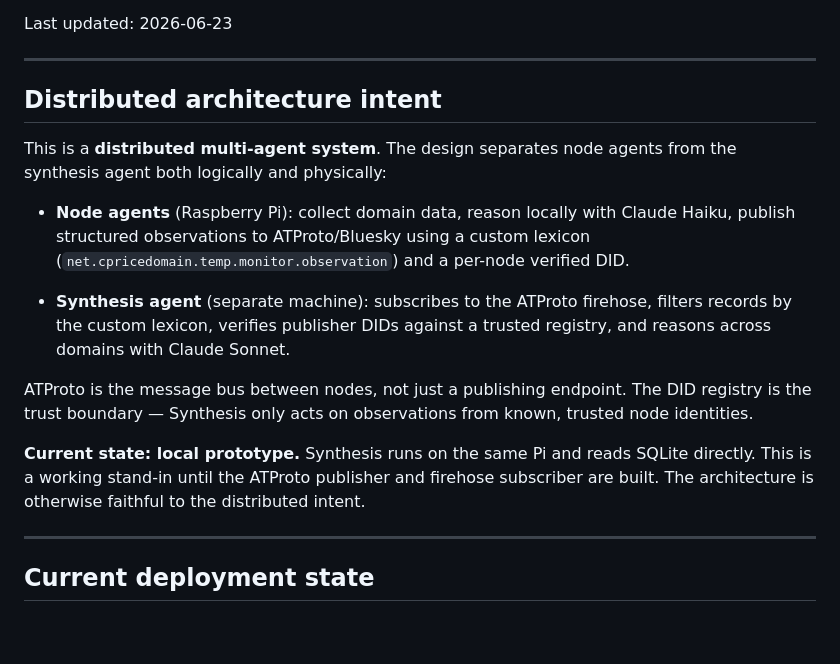
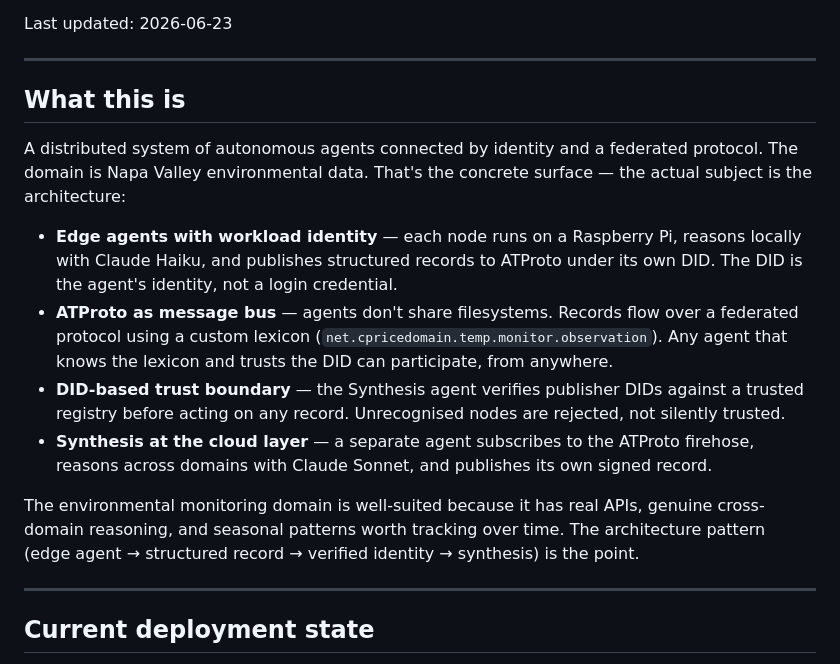
Before and after one commit to cprice-ping/Agentic-Watershed, a Markdown page: CONTEXT.md, the part around the change. Drawn GitHub-style; blank space fills up the shorter version.

```diff
--- a/CONTEXT.md
+++ b/CONTEXT.md
@@ -8,26 +8,27 @@ Last updated: 2026-06-23
 
 ---
 
-## Distributed architecture intent
+## What this is
 
-This is a **distributed multi-agent system**. The design separates node agents from the
-synthesis agent both logically and physically:
+A distributed system of autonomous agents connected by identity and a federated protocol.
+The domain is Napa Valley environmental data. That's the concrete surface — the actual
+subject is the architecture:
 
-- **Node agents** (Raspberry Pi): collect domain data, reason locally with Claude Haiku,
-  publish structured observations to ATProto/Bluesky using a custom lexicon
-  (`net.cpricedomain.temp.monitor.observation`) and a per-node verified DID.
+- **Edge agents with workload identity** — each node runs on a Raspberry Pi, reasons
+  locally with Claude Haiku, and publishes structured records to ATProto under its own
+  DID. The DID is the agent's identity, not a login credential.
+- **ATProto as message bus** — agents don't share filesystems. Records flow over a
+  federated protocol using a custom lexicon (`net.cpricedomain.temp.monitor.observation`).
+  Any agent that knows the lexicon and trusts the DID can participate, from anywhere.
+- **DID-based trust boundary** — the Synthesis agent verifies publisher DIDs against
+  a trusted registry before acting on any record. Unrecognised nodes are rejected, not
+  silently trusted.
+- **Synthesis at the cloud layer** — a separate agent subscribes to the ATProto firehose,
+  reasons across domains with Claude Sonnet, and publishes its own signed record.
 
-- **Synthesis agent** (separate machine): subscribes to the ATProto firehose, filters
-  records by the custom lexicon, verifies publisher DIDs against a trusted registry,
-  and reasons across domains with Claude Sonnet.
-
-ATProto is the message bus between nodes, not just a publishing endpoint.
-The DID registry is the trust boundary — Synthesis only acts on observations from
-known, trusted node identities.
-
-**Current state: local prototype.** Synthesis runs on the same Pi and reads SQLite
-directly. This is a working stand-in until the ATProto publisher and firehose subscriber
-are built. The architecture is otherwise faithful to the distributed intent.
+The environmental monitoring domain is well-suited because it has real APIs, genuine
+cross-domain reasoning, and seasonal patterns worth tracking over time. The architecture
+pattern (edge agent → structured record → verified identity → synthesis) is the point.
 
 ---
 
```
Also changed, not shown: README.md (+11 -15 lines).
